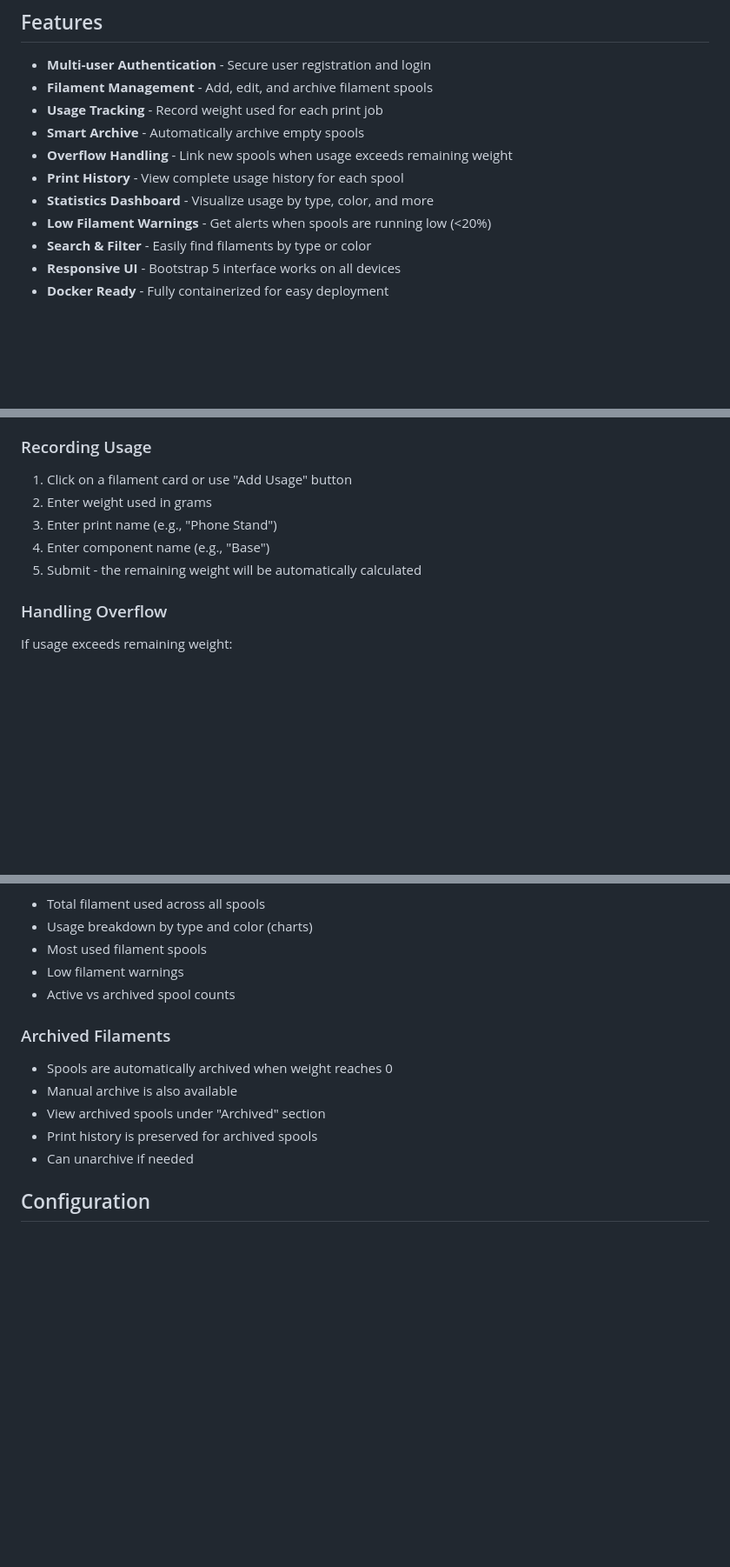
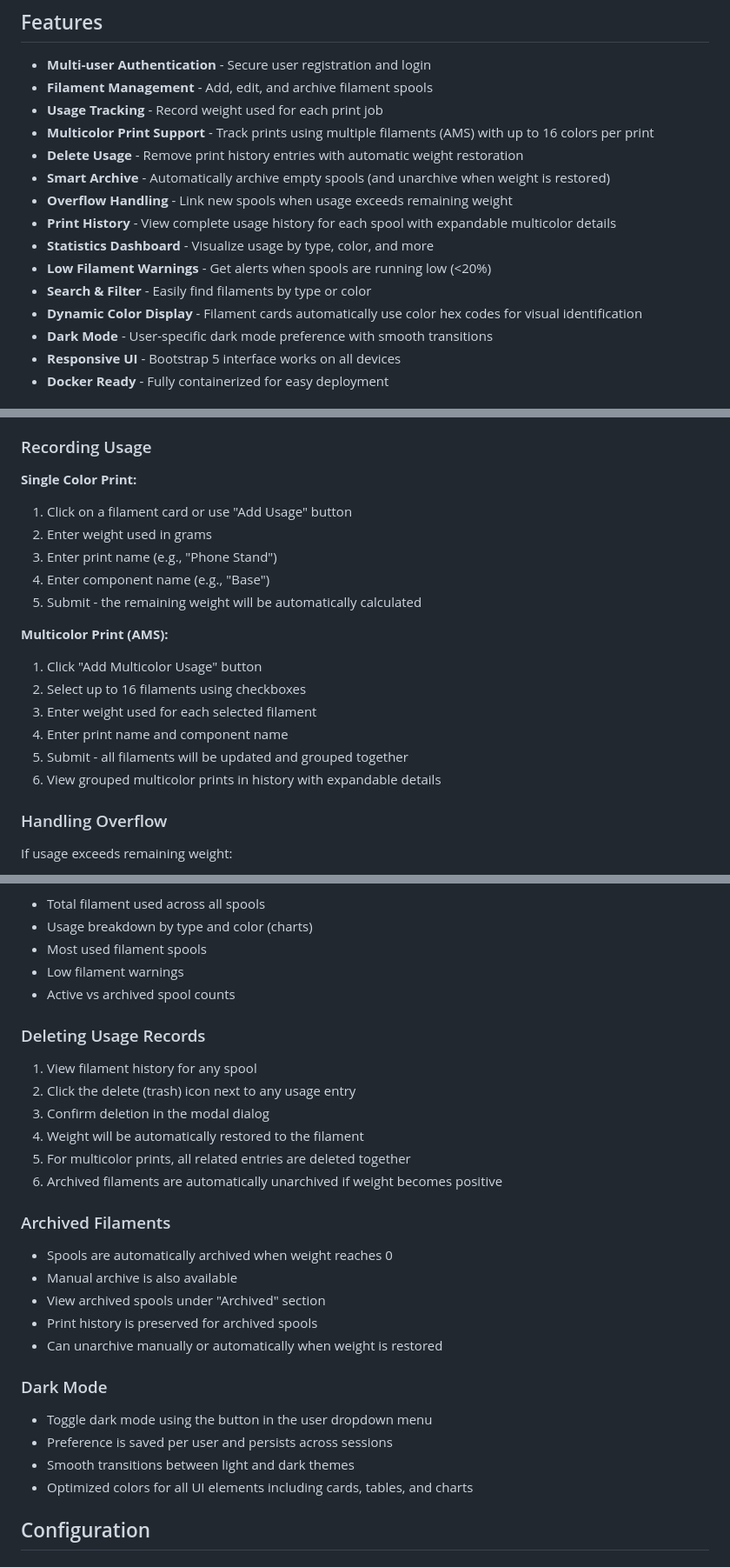
Before and after one commit to syatom/3D-Filament-Tracker, a Markdown page: README.md, 3 parts joined by grey strips. Shown at 87% size. GitHub-like rendering; blank space fills up the shorter version.

Commit message:
Updated readme with latest updates.

```diff
--- a/README.md
+++ b/README.md
@@ -7,12 +7,16 @@ A Flask web application for tracking 3D printer filament spools, recording print
 - **Multi-user Authentication** - Secure user registration and login
 - **Filament Management** - Add, edit, and archive filament spools
 - **Usage Tracking** - Record weight used for each print job
-- **Smart Archive** - Automatically archive empty spools
+- **Multicolor Print Support** - Track prints using multiple filaments (AMS) with up to 16 colors per print
+- **Delete Usage** - Remove print history entries with automatic weight restoration
+- **Smart Archive** - Automatically archive empty spools (and unarchive when weight is restored)
 - **Overflow Handling** - Link new spools when usage exceeds remaining weight
-- **Print History** - View complete usage history for each spool
+- **Print History** - View complete usage history for each spool with expandable multicolor details
 - **Statistics Dashboard** - Visualize usage by type, color, and more
 - **Low Filament Warnings** - Get alerts when spools are running low (<20%)
 - **Search & Filter** - Easily find filaments by type or color
+- **Dynamic Color Display** - Filament cards automatically use color hex codes for visual identification
+- **Dark Mode** - User-specific dark mode preference with smooth transitions
 - **Responsive UI** - Bootstrap 5 interface works on all devices
 - **Docker Ready** - Fully containerized for easy deployment
 
@@ -89,11 +93,22 @@ python run.py
 
 ### Recording Usage
 
+**Single Color Print:**
+
 1. Click on a filament card or use "Add Usage" button
 2. Enter weight used in grams
 3. Enter print name (e.g., "Phone Stand")
 4. Enter component name (e.g., "Base")
 5. Submit - the remaining weight will be automatically calculated
+
+**Multicolor Print (AMS):**
+
+1. Click "Add Multicolor Usage" button
+2. Select up to 16 filaments using checkboxes
+3. Enter weight used for each selected filament
+4. Enter print name and component name
+5. Submit - all filaments will be updated and grouped together
+6. View grouped multicolor prints in history with expandable details
 
 ### Handling Overflow
 
@@ -116,13 +131,29 @@ Navigate to Statistics page to see:
 - Low filament warnings
 - Active vs archived spool counts
 
+### Deleting Usage Records
+
+1. View filament history for any spool
+2. Click the delete (trash) icon next to any usage entry
+3. Confirm deletion in the modal dialog
+4. Weight will be automatically restored to the filament
+5. For multicolor prints, all related entries are deleted together
+6. Archived filaments are automatically unarchived if weight becomes positive
+
 ### Archived Filaments
 
 - Spools are automatically archived when weight reaches 0
 - Manual archive is also available
 - View archived spools under "Archived" section
 - Print history is preserved for archived spools
-- Can unarchive if needed
+- Can unarchive manually or automatically when weight is restored
+
+### Dark Mode
+
+- Toggle dark mode using the button in the user dropdown menu
+- Preference is saved per user and persists across sessions
+- Smooth transitions between light and dark themes
+- Optimized colors for all UI elements including cards, tables, and charts
 
 ## Configuration
 
```
Also changed, not shown: other parts of README.md (+9 -4 lines).
